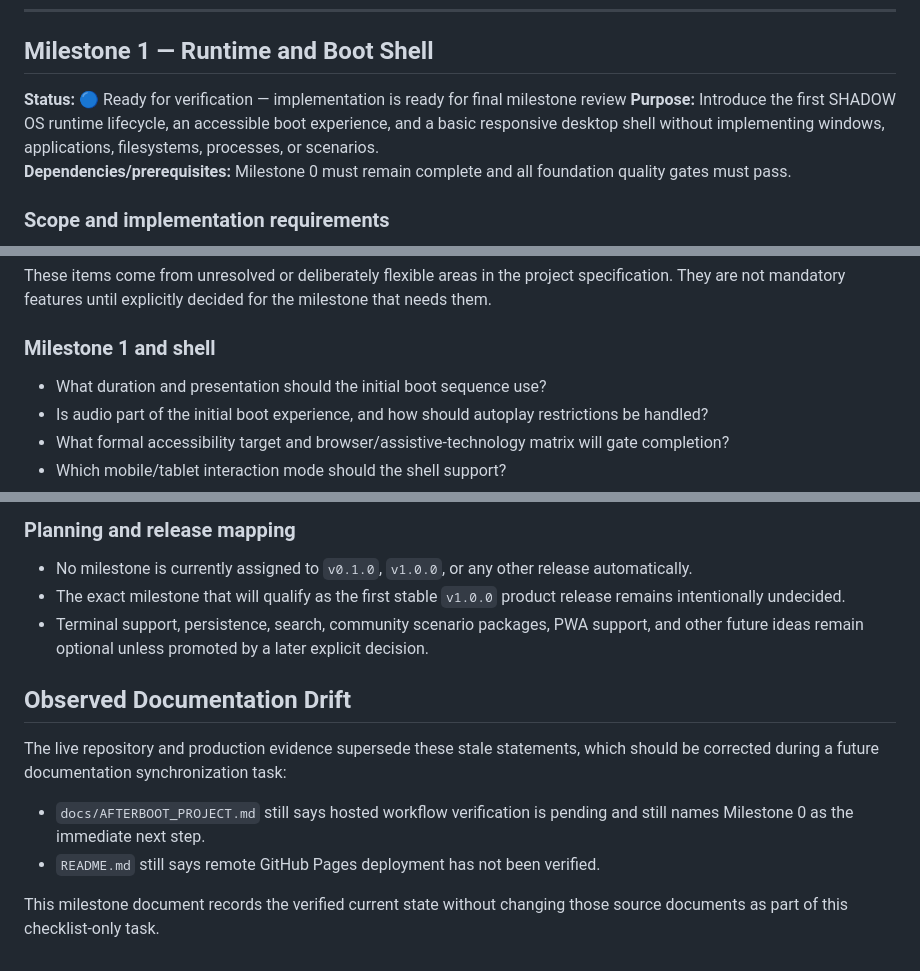
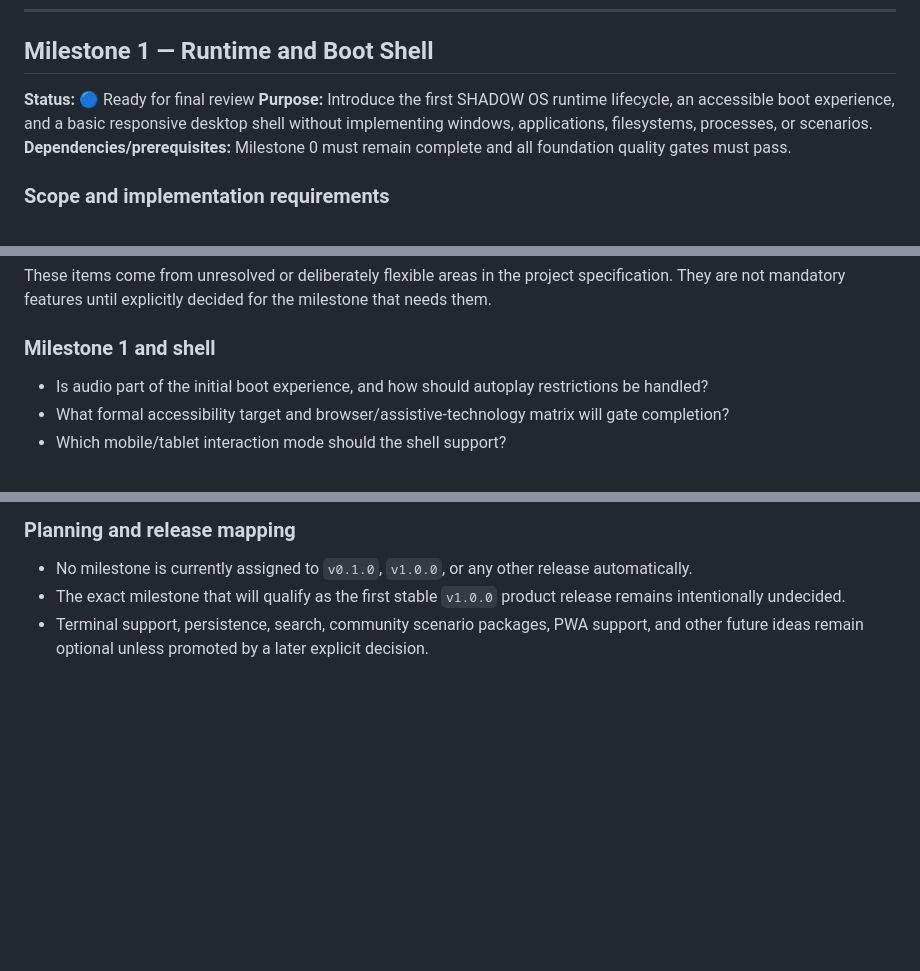
Before and after one commit to ShadowSD10/AFTERBOOT, a Markdown page: docs/AFTERBOOT_MILESTONES.md, 3 parts joined by grey strips. Drawn GitHub-style; blank space fills up the shorter version.

Commit message:
docs: synchronize m1 milestone documentation

```diff
--- a/docs/AFTERBOOT_MILESTONES.md
+++ b/docs/AFTERBOOT_MILESTONES.md
@@ -111,7 +111,7 @@ When work progresses:
 
 ## Milestone 1 — Runtime and Boot Shell
 
-**Status:** 🔵 Ready for verification — implementation is ready for final milestone review
+**Status:** 🔵 Ready for final review
 **Purpose:** Introduce the first SHADOW OS runtime lifecycle, an accessible boot experience, and a basic responsive desktop shell without implementing windows, applications, filesystems, processes, or scenarios.
 **Dependencies/prerequisites:** Milestone 0 must remain complete and all foundation quality gates must pass.
 
@@ -368,7 +368,6 @@ These items come from unresolved or deliberately flexible areas in the project s
 
 ### Milestone 1 and shell
 
-- What duration and presentation should the initial boot sequence use?
 - Is audio part of the initial boot experience, and how should autoplay restrictions be handled?
 - What formal accessibility target and browser/assistive-technology matrix will gate completion?
 - Which mobile/tablet interaction mode should the shell support?
@@ -395,12 +394,3 @@ These items come from unresolved or deliberately flexible areas in the project s
 - No milestone is currently assigned to `v0.1.0`, `v1.0.0`, or any other release automatically.
 - The exact milestone that will qualify as the first stable `v1.0.0` product release remains intentionally undecided.
 - Terminal support, persistence, search, community scenario packages, PWA support, and other future ideas remain optional unless promoted by a later explicit decision.
-
-## Observed Documentation Drift
-
-The live repository and production evidence supersede these stale statements, which should be corrected during a future documentation synchronization task:
-
-- `docs/AFTERBOOT_PROJECT.md` still says hosted workflow verification is pending and still names Milestone 0 as the immediate next step.
-- `README.md` still says remote GitHub Pages deployment has not been verified.
-
-This milestone document records the verified current state without changing those source documents as part of this checklist-only task.
```
Also changed, not shown: docs/AFTERBOOT_PROJECT.md (+4 -4 lines).
